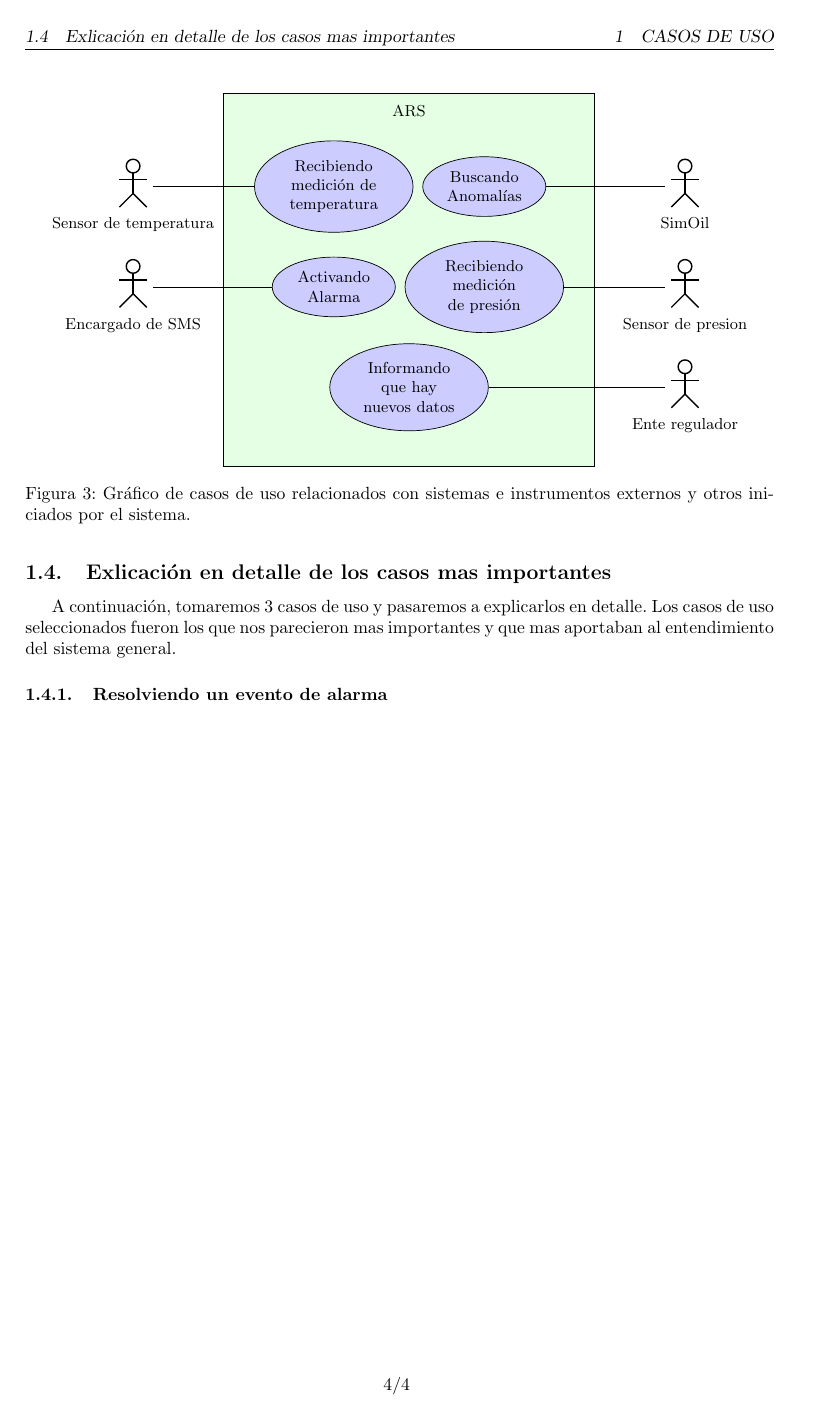
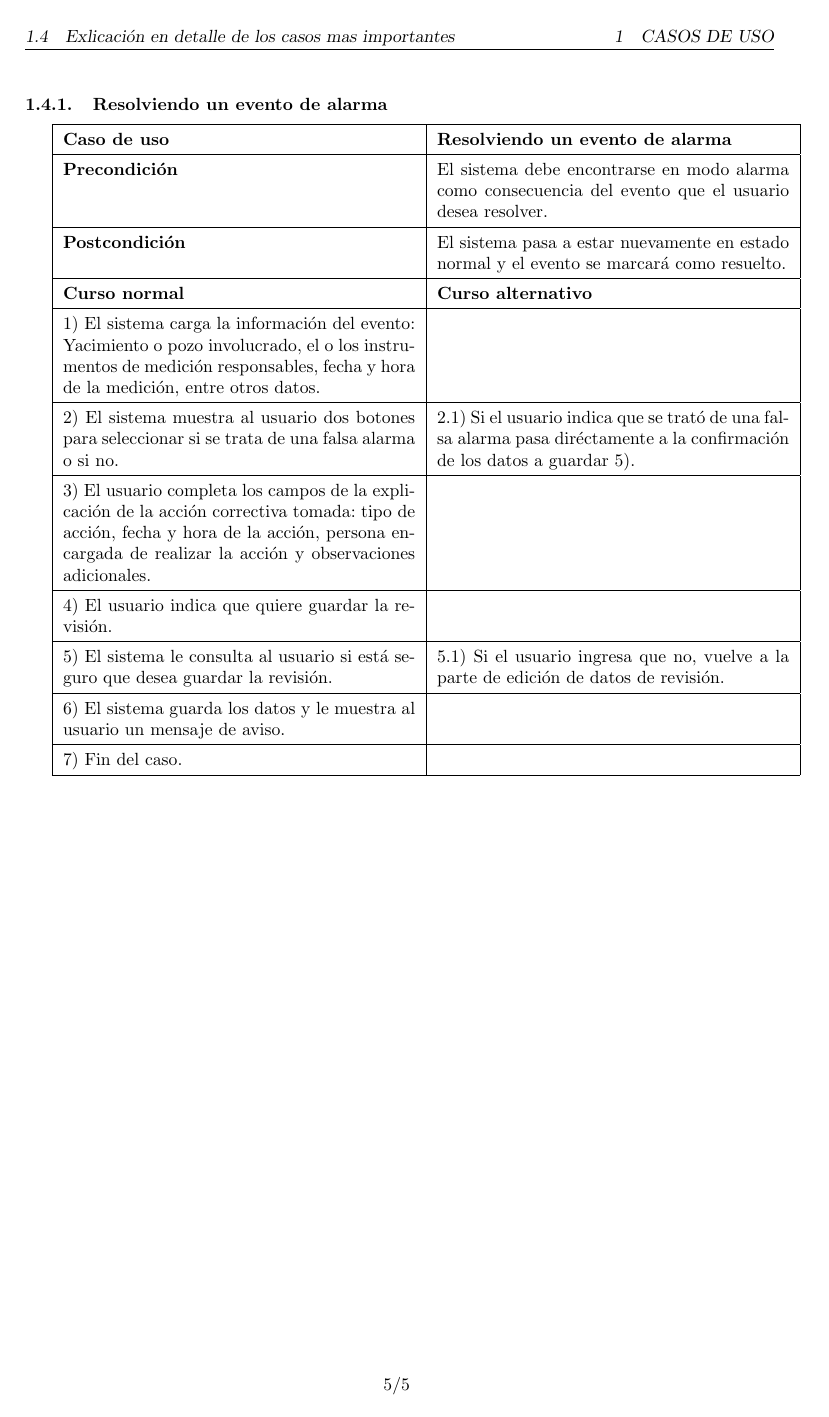
Before and after one commit to lautaroalvarez/tp2-isw, a LaTeX document (informe/Informe.tex, which reads informe/header.tex, informe/partes/caso_uso_cuadro_resolviendoevento.tex): page 5 of 5 before the commit and page 6 of 6 after it. Compiled offline with pdfLaTeX.

Commit message:
Agrego un cuadro del caso de uso Resolviendo evento de alarma

```diff
--- a/informe/header.tex
+++ b/informe/header.tex
@@ -20,6 +20,7 @@
 \usepackage{lscape}
 \usepackage{placeins}
 \usepackage{sty/tikz-uml}
+\usepackage{tabularx}
 
 \pagestyle{fancy}
 
--- a/informe/partes/caso_uso_cuadro_resolviendoevento.tex
+++ b/informe/partes/caso_uso_cuadro_resolviendoevento.tex
@@ -1 +1,30 @@
 \subsubsection{Resolviendo un evento de alarma}
+
+{\renewcommand{\arraystretch}{1.4}
+\begin{tabularx}{\textwidth}{| X | X |}
+   \hline
+   \textbf{Caso de uso} & \textbf{Resolviendo un evento de alarma}\\
+   \hline
+   \textbf{Precondición} & El sistema debe encontrarse en modo alarma como consecuencia del evento que el usuario desea resolver.\\
+   \hline
+   \textbf{Postcondición} & El sistema pasa a estar nuevamente en estado normal y el evento se marcará como resuelto.\\
+   \hline
+   \textbf{Curso normal} & \textbf{Curso alternativo}\\
+   \hline
+   1) El sistema carga la información del evento: Yacimiento o pozo involucrado, el o los instrumentos de medición responsables, fecha y hora de la medición, entre otros datos. & \\
+   \hline
+   2) El sistema muestra al usuario dos botones para seleccionar si se trata de una falsa alarma o si no.
+   &
+   2.1) Si el usuario indica que se trató de una falsa alarma pasa diréctamente a la confirmación de los datos a guardar 5).\\
+   \hline
+   3) El usuario completa los campos de la explicación de la acción correctiva tomada: tipo de acción, fecha y hora de la acción, persona encargada de realizar la acción y observaciones adicionales. & \\
+   \hline
+   4) El usuario indica que quiere guardar la revisión. & \\
+   \hline
+   5) El sistema le consulta al usuario si está seguro que desea guardar la revisión. & 5.1) Si el usuario ingresa que no, vuelve a la parte de edición de datos de revisión. \\
+   \hline
+   6) El sistema guarda los datos y le muestra al usuario un mensaje de aviso. & \\
+   \hline
+   7) Fin del caso. & \\
+   \hline
+\end{tabularx}
```
